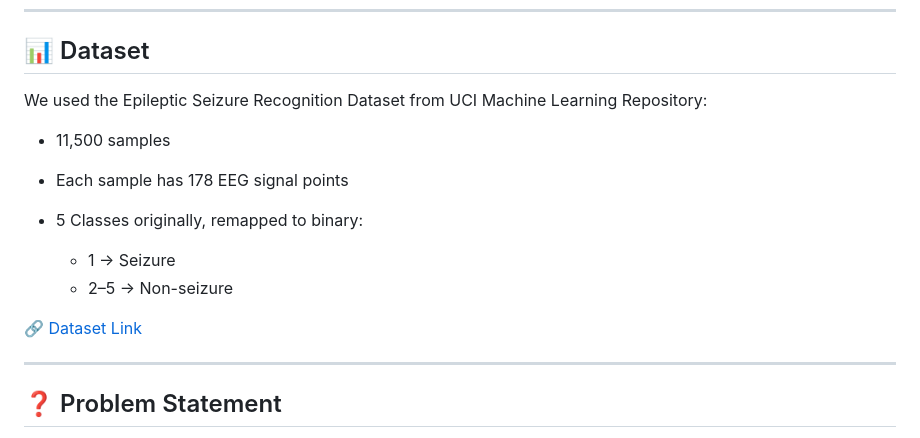
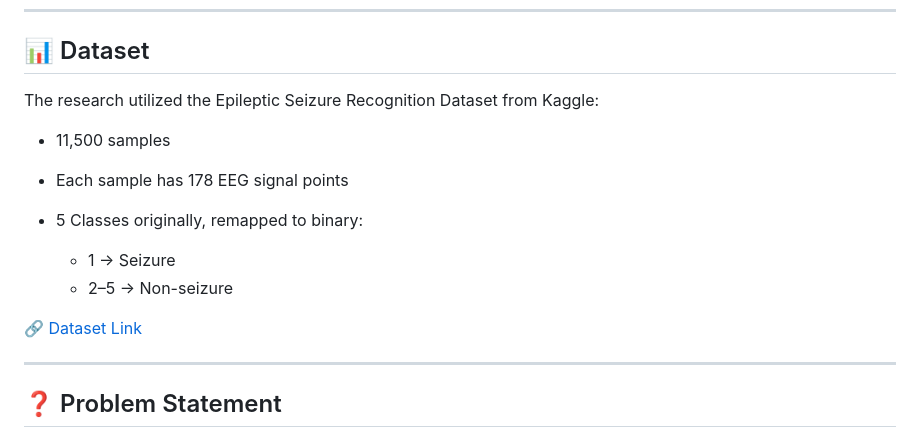
Before and after one commit to PRIYANGA-SELVAPERUMAL/Epileptic-Seizure-Detection, a Markdown page: README.md, the part around the change printed below. Rendered like a GitHub page.

```diff
--- a/README.md
+++ b/README.md
@@ -27,7 +27,7 @@ Epileptic seizures are bursts of abnormal electrical brain activity. Manual diag
 
 ## 📊 Dataset
 
-We used the Epileptic Seizure Recognition Dataset from UCI Machine Learning Repository:
+ The research utilized the Epileptic Seizure Recognition Dataset from Kaggle:
 
 * 11,500 samples
 * Each sample has 178 EEG signal points
```
Also changed, not shown: other parts of README.md (+1 -1 lines).
